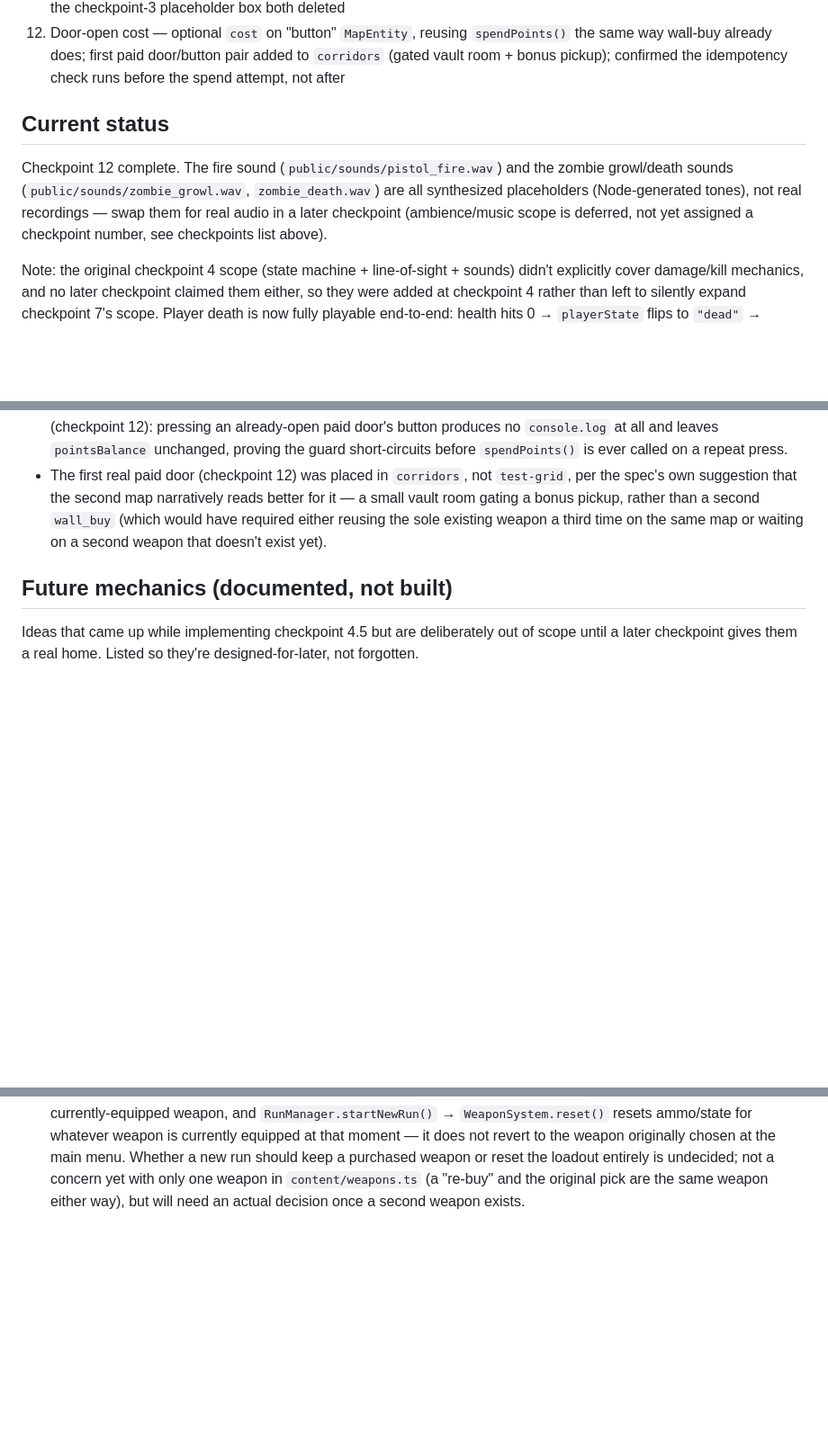
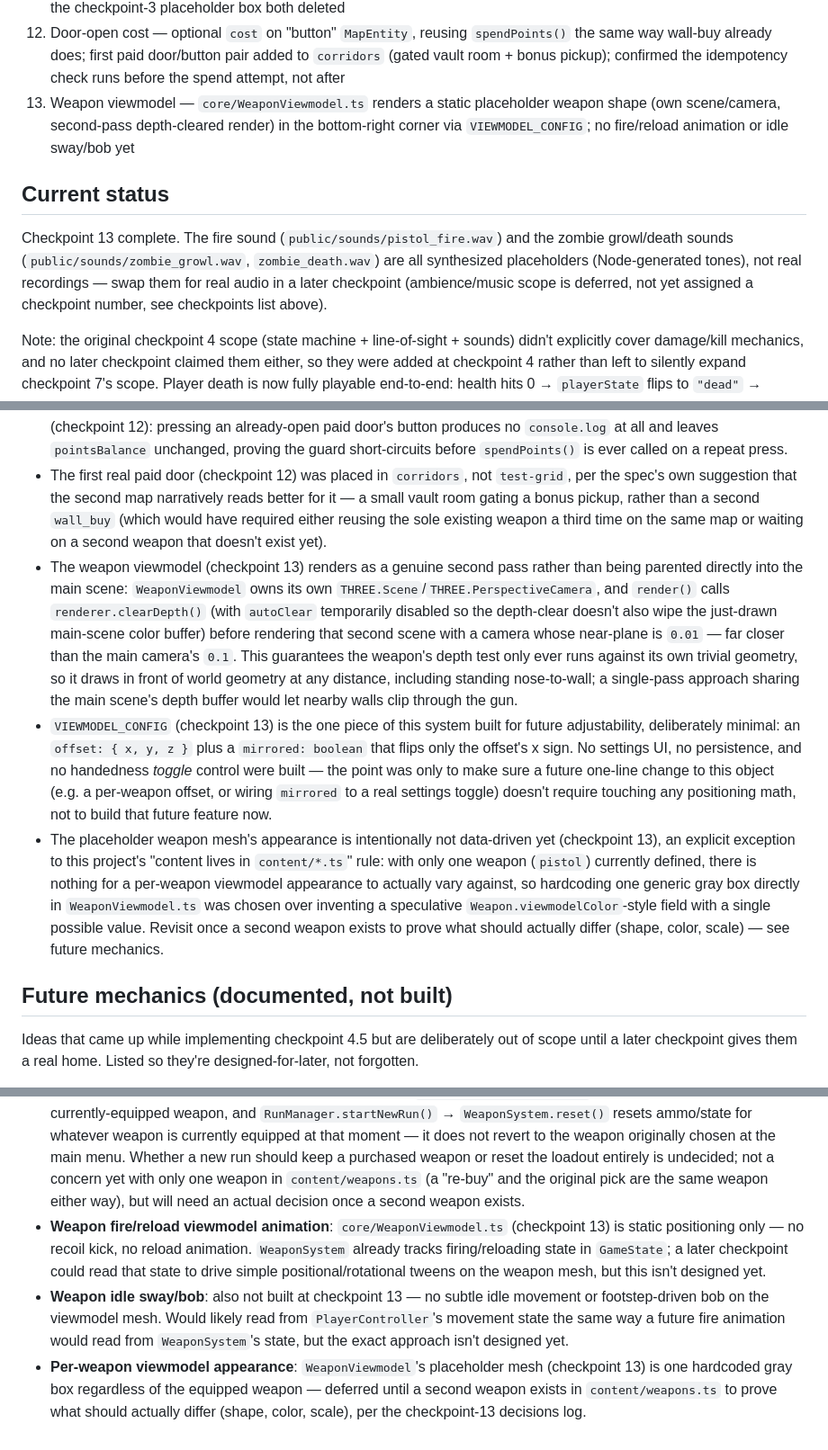
Before and after one commit to leotamminen/shooter, a Markdown page: CLAUDE.md, 3 parts joined by grey strips. Shown at 90% size. Drawn GitHub-style; blank space fills up the shorter version.

Commit message:
Checkpoint 13: weapon viewmodel
Adds core/WeaponViewmodel.ts: a static-positioned placeholder weapon
shape (own scene/camera, second-pass depth-cleared render with a
0.01-near-plane camera) so it never clips through world geometry.
Positioning reads from an exported VIEWMODEL_CONFIG (offset + mirrored
flag) for future adjustability. Wired into main.ts's animate() loop,
gated on gameState.playerState === "alive" the same way gameMode.update()
already is, so the weapon disappears on death and reappears on respawn.
No fire/reload animation or idle sway/bob yet -- static positioning only,
logged as future mechanics. Per-weapon appearance is also deferred,
since only one weapon currently exists to differentiate against.

Co-Authored-By: Claude Sonnet 5 <noreply@anthropic.com>

```diff
--- a/CLAUDE.md
+++ b/CLAUDE.md
@@ -85,10 +86,11 @@ src/
 10. Points economy — GameState.spendPoints() (the first real pointsBalance spender-gate), HUD's live top-right display switches from score to pointsBalance, temporary test-terminal scaffolding proving the gate works (removed at 11)
 11. Weapon wall-buy — first real GameState.spendPoints() consumer; "wall_buy" MapEntity type (Weapon.cost, linkedTo a Weapon id), WeaponSystem.setWeapon() for mid-game weapon swaps; checkpoint-10 test-terminal scaffolding and the checkpoint-3 placeholder box both deleted
 12. Door-open cost — optional `cost` on "button" `MapEntity`, reusing `spendPoints()` the same way wall-buy already does; first paid door/button pair added to `corridors` (gated vault room + bonus pickup); confirmed the idempotency check runs before the spend attempt, not after
+13. Weapon viewmodel — `core/WeaponViewmodel.ts` renders a static placeholder weapon shape (own scene/camera, second-pass depth-cleared render) in the bottom-right corner via `VIEWMODEL_CONFIG`; no fire/reload animation or idle sway/bob yet
 
 ## Current status
 
-Checkpoint 12 complete. The fire sound (`public/sounds/pistol_fire.wav`) and the zombie growl/death sounds (`public/sounds/zombie_growl.wav`, `zombie_death.wav`) are all synthesized placeholders (Node-generated tones), not real recordings — swap them for real audio in a later checkpoint (ambience/music scope is deferred, not yet assigned a checkpoint number, see checkpoints list above).
+Checkpoint 13 complete. The fire sound (`public/sounds/pistol_fire.wav`) and the zombie growl/death sounds (`public/sounds/zombie_growl.wav`, `zombie_death.wav`) are all synthesized placeholders (Node-generated tones), not real recordings — swap them for real audio in a later checkpoint (ambience/music scope is deferred, not yet assigned a checkpoint number, see checkpoints list above).
 
 Note: the original checkpoint 4 scope (state machine + line-of-sight + sounds) didn't explicitly cover damage/kill mechanics, and no later checkpoint claimed them either, so they were added at checkpoint 4 rather than left to silently expand checkpoint 7's scope. Player death is now fully playable end-to-end: health hits 0 → `playerState` flips to `"dead"` → pointer lock releases → HUD shows a death panel (score + Respawn/Main Menu buttons) → clicking either starts a new run (score/pointsBalance reset to 0, weapon ammo restored, the zombie restored to full health and idle) and restores full health, alive state, and spawn position, and gameplay resumes with no page reload. What's still deferred: "Main Menu" is currently just an alias for "Respawn" — still true after checkpoint 9's load-time menu, which doesn't touch this button; see "Future mechanics" below for what a real mid-session return would require.
 
@@ -200,6 +204,9 @@ Both pieces of throwaway/placeholder code that predated real map-entity mechanic
 - `MapEntity.cost` (checkpoint 12) reuses `wall_buy`'s `spendPoints()`-gating shape rather than inventing a second spending mechanism, but is placed differently than `wall_buy`'s price: `Weapon.cost` (checkpoint 11) lives on the weapon because many `wall_buy` entities could plausibly link to the same weapon and should agree on its price, but a button's cost has no equivalent shared "thing" to live on — it's a property of that specific door-opening interaction, not of a reusable content type. Both decisions follow the same underlying rule ("put the price wherever the priced thing actually lives"), they just land in different places because a button-and-its-door isn't a reusable content type the way a `Weapon` is.
 - The idempotency check in `createButton()`'s `onInteract` (`if (!door.visible) return;`) was confirmed — not assumed — to run before the new cost-gating logic, both by code inspection and by an explicit in-browser test (checkpoint 12): pressing an already-open paid door's button produces no `console.log` at all and leaves `pointsBalance` unchanged, proving the guard short-circuits before `spendPoints()` is ever called on a repeat press.
 - The first real paid door (checkpoint 12) was placed in `corridors`, not `test-grid`, per the spec's own suggestion that the second map narratively reads better for it — a small vault room gating a bonus pickup, rather than a second `wall_buy` (which would have required either reusing the sole existing weapon a third time on the same map or waiting on a second weapon that doesn't exist yet).
+- The weapon viewmodel (checkpoint 13) renders as a genuine second pass rather than being parented directly into the main scene: `WeaponViewmodel` owns its own `THREE.Scene`/`THREE.PerspectiveCamera`, and `render()` calls `renderer.clearDepth()` (with `autoClear` temporarily disabled so the depth-clear doesn't also wipe the just-drawn main-scene color buffer) before rendering that second scene with a camera whose near-plane is `0.01` — far closer than the main camera's `0.1`. This guarantees the weapon's depth test only ever runs against its own trivial geometry, so it draws in front of world geometry at any distance, including standing nose-to-wall; a single-pass approach sharing the main scene's depth buffer would let nearby walls clip through the gun.
+- `VIEWMODEL_CONFIG` (checkpoint 13) is the one piece of this system built for future adjustability, deliberately minimal: an `offset: { x, y, z }` plus a `mirrored: boolean` that flips only the offset's x sign. No settings UI, no persistence, and no handedness *toggle* control were built — the point was only to make sure a future one-line change to this object (e.g. a per-weapon offset, or wiring `mirrored` to a real settings toggle) doesn't require touching any positioning math, not to build that future feature now.
+- The placeholder weapon mesh's appearance is intentionally not data-driven yet (checkpoint 13), an explicit exception to this project's "content lives in `content/*.ts`" rule: with only one weapon (`pistol`) currently defined, there is nothing for a per-weapon viewmodel appearance to actually vary against, so hardcoding one generic gray box directly in `WeaponViewmodel.ts` was chosen over inventing a speculative `Weapon.viewmodelColor`-style field with a single possible value. Revisit once a second weapon exists to prove what should actually differ (shape, color, scale) — see future mechanics.
 
 ## Future mechanics (documented, not built)
 
@@ -222,3 +229,6 @@ Ideas that came up while implementing checkpoint 4.5 but are deliberately out of
 - **`MapDef.supportedModes`**: not built (checkpoint 9.5) — maps are currently mode-agnostic (every map must carry both `enemy_spawn` and `target` entities). If a map is ever designed that only makes sense under one `GameMode` (e.g. a pure arena with no natural door/button story for Zombie Survival, or a maze with no clear sightlines for Shooting Range), an optional `MapDef.supportedModes: ModeId[]` field would let `ui/MainMenu.ts`'s Map group gray out/filter options the same way the Enemy group already grays out under "Shooting Range".
 - **HUD purchase feedback**: wall-buy (and, before it, the test terminal) success/rejection is `console.log`-only — there's no on-screen "insufficient funds" or "purchased!" prompt. Worth adding once the HUD has a natural place for transient messages; not designed yet.
 - **What happens to a purchased weapon on a new run**: `WeaponSystem.setWeapon()` (checkpoint 11) changes the currently-equipped weapon, and `RunManager.startNewRun()` → `WeaponSystem.reset()` resets ammo/state for whatever weapon is currently equipped at that moment — it does not revert to the weapon originally chosen at the main menu. Whether a new run should keep a purchased weapon or reset the loadout entirely is undecided; not a concern yet with only one weapon in `content/weapons.ts` (a "re-buy" and the original pick are the same weapon either way), but will need an actual decision once a second weapon exists.
+- **Weapon fire/reload viewmodel animation**: `core/WeaponViewmodel.ts` (checkpoint 13) is static positioning only — no recoil kick, no reload animation. `WeaponSystem` already tracks firing/reloading state in `GameState`; a later checkpoint could read that state to drive simple positional/rotational tweens on the weapon mesh, but this isn't designed yet.
+- **Weapon idle sway/bob**: also not built at checkpoint 13 — no subtle idle movement or footstep-driven bob on the viewmodel mesh. Would likely read from `PlayerController`'s movement state the same way a future fire animation would read from `WeaponSystem`'s state, but the exact approach isn't designed yet.
+- **Per-weapon viewmodel appearance**: `WeaponViewmodel`'s placeholder mesh (checkpoint 13) is one hardcoded gray box regardless of the equipped weapon — deferred until a second weapon exists in `content/weapons.ts` to prove what should actually differ (shape, color, scale), per the checkpoint-13 decisions log.
```
Also changed, not shown: other parts of CLAUDE.md (+3 -0 lines), 1 other file.
